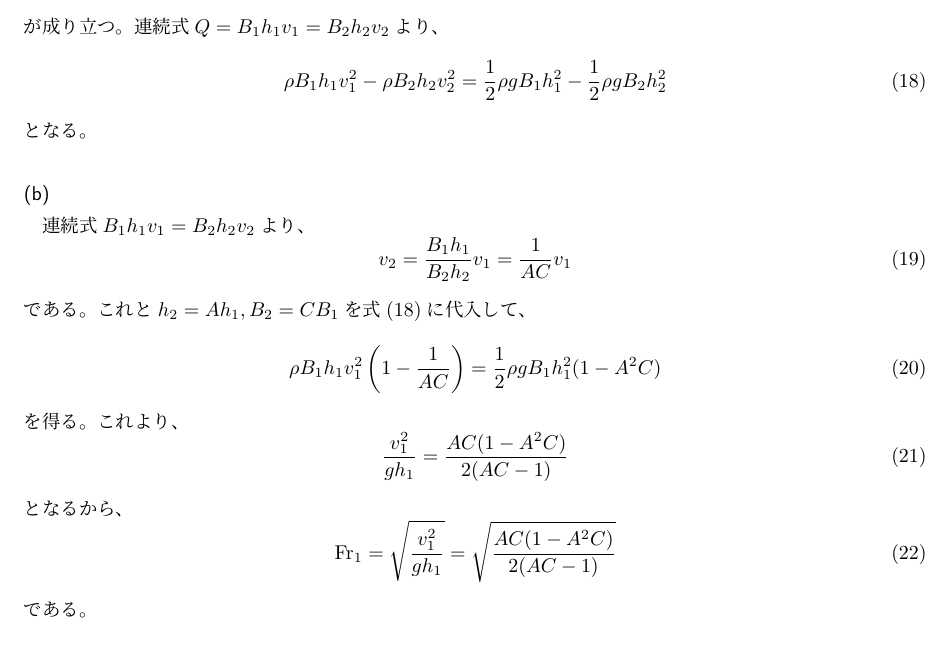
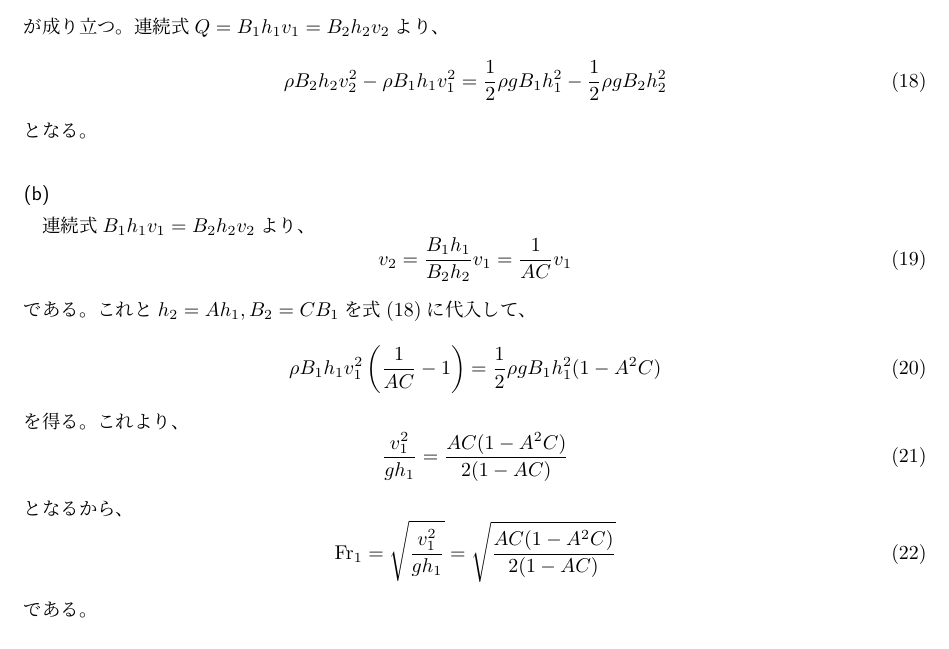
Before and after one commit to KaiNakao/civil-inshi, a LaTeX document (field3/2020/main.tex): part of page 3 of 6, cut so that both start at the same text. Compiled offline with pLaTeX and dvipdfmx.

Commit message:
#27 運動量の符号を修正

```diff
--- a/field3/2020/main.tex
+++ b/field3/2020/main.tex
@@ -115,11 +115,11 @@ $A$と$h$の間には$A = mh^2$、つまり$h = \sqrt{A/m}$が成り立つこと
 \subsubsection{}
 運動量保存則により、
 \begin{equation}
-  \rho Q v_1 - \rho Q v_2 = \frac{1}{2} \rho g B_1 h_1^2 - \frac{1}{2} \rho g B_2 h_2^2
+  \rho Q v_2 - \rho Q v_1 = \frac{1}{2} \rho g B_1 h_1^2 - \frac{1}{2} \rho g B_2 h_2^2
 \end{equation}
 が成り立つ。連続式$Q = B_1 h_1 v_1 = B_2 h_2 v_2$より、
 \begin{equation}
-  \rho B_1 h_1 v_1^2 - \rho B_2 h_2 v_2^2 = \frac{1}{2} \rho g B_1 h_1^2 - \frac{1}{2} \rho g B_2 h_2^2
+  \rho B_2 h_2 v_2^2 - \rho B_1 h_1 v_1^2 = \frac{1}{2} \rho g B_1 h_1^2 - \frac{1}{2} \rho g B_2 h_2^2
 \end{equation}
 となる。
 
@@ -130,16 +130,16 @@ $A$と$h$の間には$A = mh^2$、つまり$h = \sqrt{A/m}$が成り立つこと
 \end{equation}
 である。これと$h_2 = A h_1, B_2 = C B_1$を式(18)に代入して、
 \begin{equation}
-  \rho B_1 h_1 v_1^2 \left(1 - \frac{1}{A C}\right)
+  \rho B_1 h_1 v_1^2 \left(\frac{1}{A C} - 1\right)
   = \frac{1}{2} \rho g B_1 h_1^2 (1 - A^2 C)
 \end{equation}
 を得る。これより、
 \begin{equation}
-  \frac{v_1^2}{g h_1} = \frac{A C (1 - A^2 C)}{2 (A C - 1)}
+  \frac{v_1^2}{g h_1} = \frac{A C (1 - A^2 C)}{2 (1 - A C)}
 \end{equation}
 となるから、
 \begin{equation}
-  \mathrm{Fr}_1 = \sqrt{\frac{v_1^2}{g h_1}} = \sqrt{\frac{A C (1 - A^2 C)}{2 (A C - 1)}}
+  \mathrm{Fr}_1 = \sqrt{\frac{v_1^2}{g h_1}} = \sqrt{\frac{A C (1 - A^2 C)}{2 (1 - A C)}}
 \end{equation}
 である。
 
```
Also changed, not shown: field3/2020/out/main.pdf.
